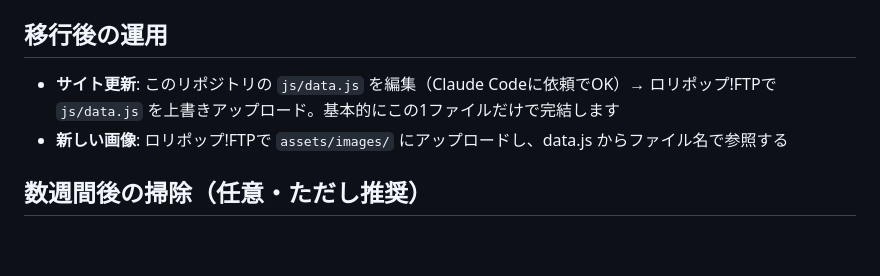
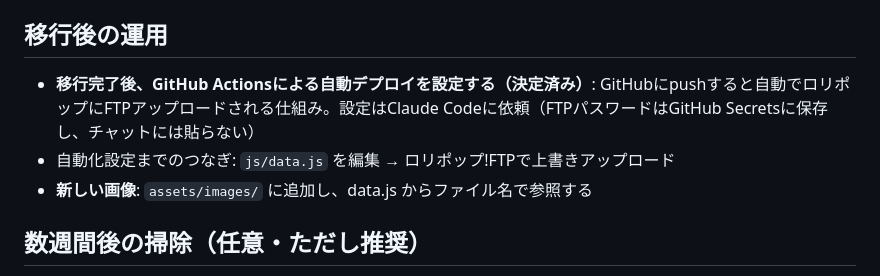
Before and after one commit to wedieyoung/wedieyoungjp, a Markdown page: サイト移行手順.md, the part around the change. Rendered like a GitHub page; blank space fills up the shorter version.

Commit message:
移行手順書にGitHub Actions自動デプロイの方針を追記
Co-Authored-By: Claude Fable 5 <noreply@anthropic.com>

```diff
--- a/サイト移行手順.md
+++ b/サイト移行手順.md
@@ -61,8 +61,9 @@
 
 ## 移行後の運用
 
-- **サイト更新**: このリポジトリの `js/data.js` を編集（Claude Codeに依頼でOK）→ ロリポップ!FTPで `js/data.js` を上書きアップロード。基本的にこの1ファイルだけで完結します
-- **新しい画像**: ロリポップ!FTPで `assets/images/` にアップロードし、data.js からファイル名で参照する
+- **移行完了後、GitHub Actionsによる自動デプロイを設定する（決定済み）**: GitHubにpushすると自動でロリポップにFTPアップロードされる仕組み。設定はClaude Codeに依頼（FTPパスワードはGitHub Secretsに保存し、チャットには貼らない）
+- 自動化設定までのつなぎ: `js/data.js` を編集 → ロリポップ!FTPで上書きアップロード
+- **新しい画像**: `assets/images/` に追加し、data.js からファイル名で参照する
 
 ## 数週間後の掃除（任意・ただし推奨）
 
```
